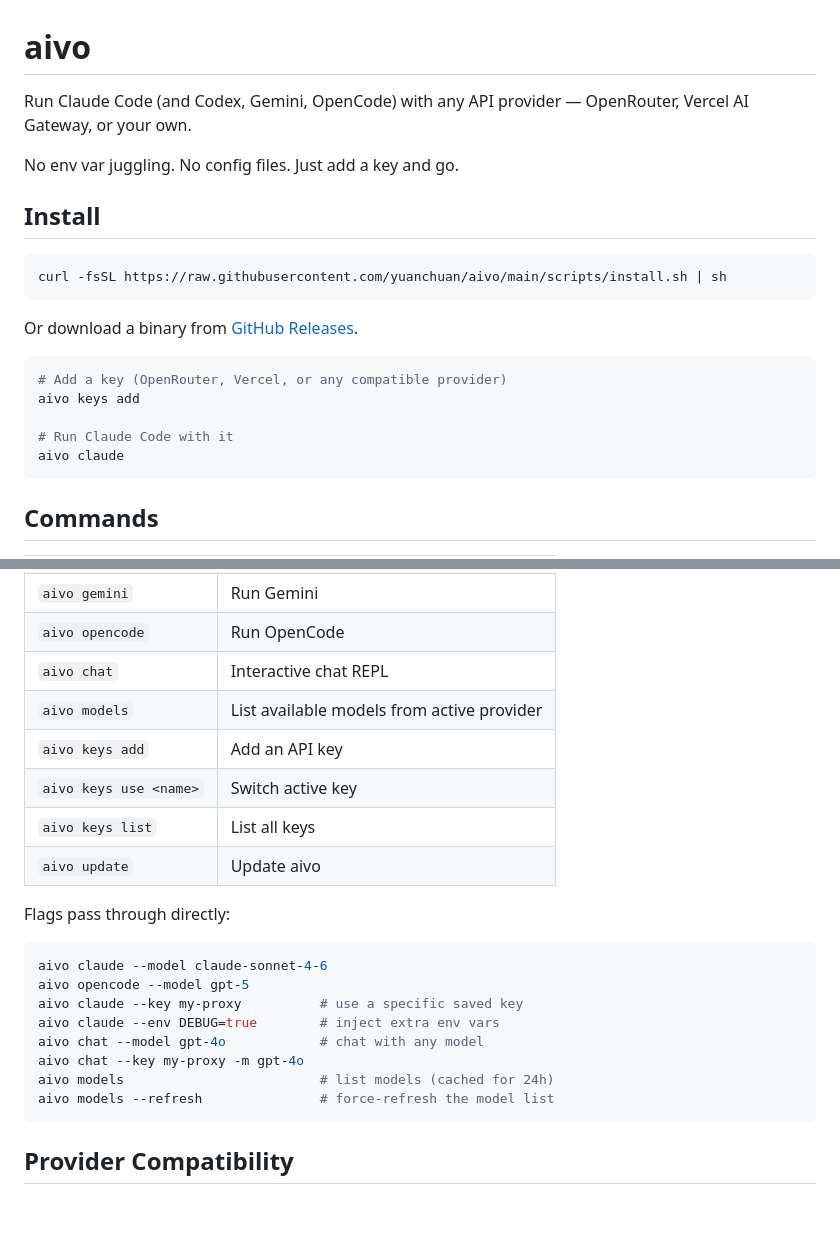
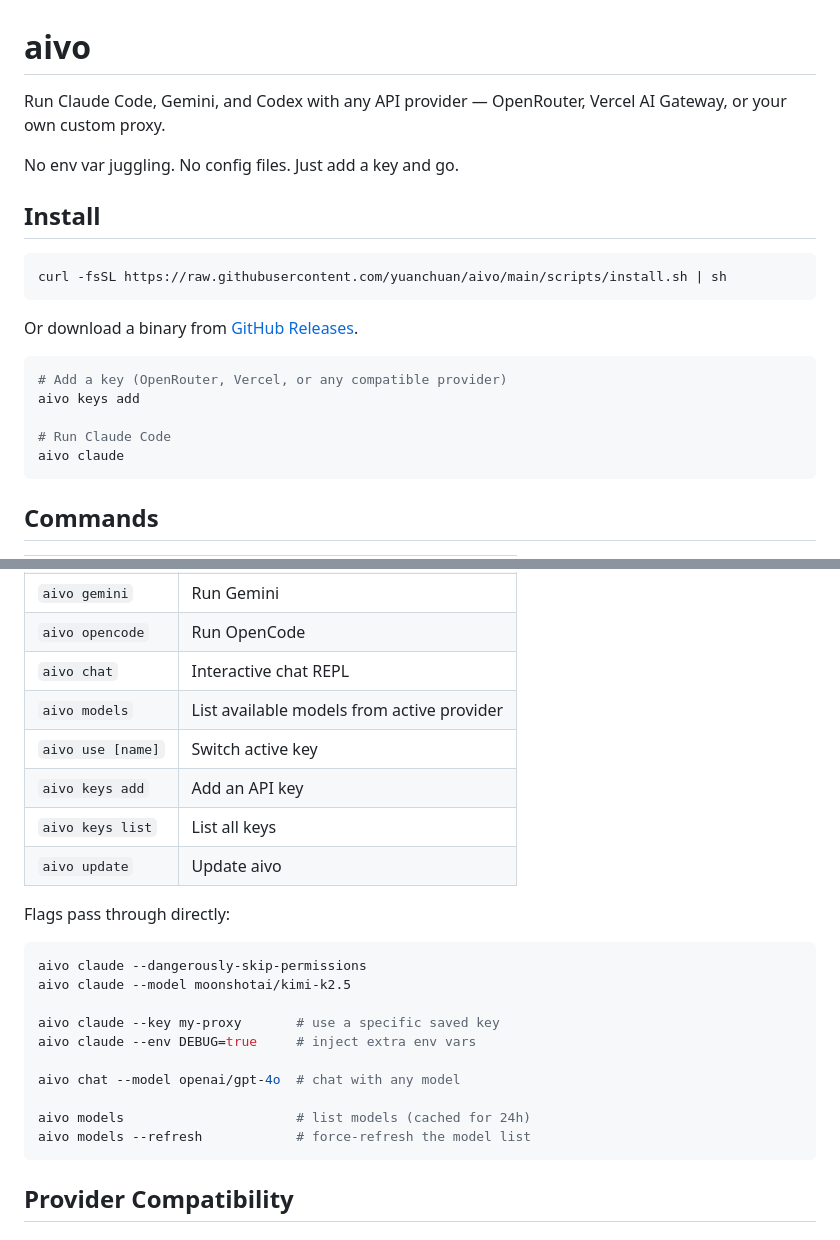
Before and after one commit to lguzzon-scratchbook/aivo, a Markdown page: README.md, 2 parts joined by grey strips. GitHub-like rendering; blank space fills up the shorter version.

Commit message:
docs: tweak readme

````diff
--- a/README.md
+++ b/README.md
@@ -1,6 +1,6 @@
 # aivo
 
-Run Claude Code (and Codex, Gemini, OpenCode) with any API provider — OpenRouter, Vercel AI Gateway, or your own.
+Run Claude Code, Gemini, and Codex with any API provider — OpenRouter, Vercel AI Gateway, or your own custom proxy.
 
 No env var juggling. No config files. Just add a key and go.
 
@@ -16,7 +16,7 @@ Or download a binary from [GitHub Releases](https://github.com/yuanchuan/aivo/re
 # Add a key (OpenRouter, Vercel, or any compatible provider)
 aivo keys add
 
-# Run Claude Code with it
+# Run Claude Code
 aivo claude
 ```
 
@@ -30,22 +30,24 @@ aivo claude
 | `aivo opencode` | Run OpenCode |
 | `aivo chat` | Interactive chat REPL |
 | `aivo models` | List available models from active provider |
+| `aivo use [name]` | Switch active key |
 | `aivo keys add` | Add an API key |
-| `aivo keys use <name>` | Switch active key |
 | `aivo keys list` | List all keys |
 | `aivo update` | Update aivo |
 
 Flags pass through directly:
 
 ```bash
-aivo claude --model claude-sonnet-4-6
-aivo opencode --model gpt-5
-aivo claude --key my-proxy          # use a specific saved key
-aivo claude --env DEBUG=true        # inject extra env vars
-aivo chat --model gpt-4o            # chat with any model
-aivo chat --key my-proxy -m gpt-4o
-aivo models                         # list models (cached for 24h)
-aivo models --refresh               # force-refresh the model list
+aivo claude --dangerously-skip-permissions
+aivo claude --model moonshotai/kimi-k2.5
+
+aivo claude --key my-proxy       # use a specific saved key
+aivo claude --env DEBUG=true     # inject extra env vars
+
+aivo chat --model openai/gpt-4o  # chat with any model
+
+aivo models                      # list models (cached for 24h)
+aivo models --refresh            # force-refresh the model list
 ```
 
 ## Provider Compatibility
````
Also changed, not shown: other parts of README.md (+1 -1 lines).
